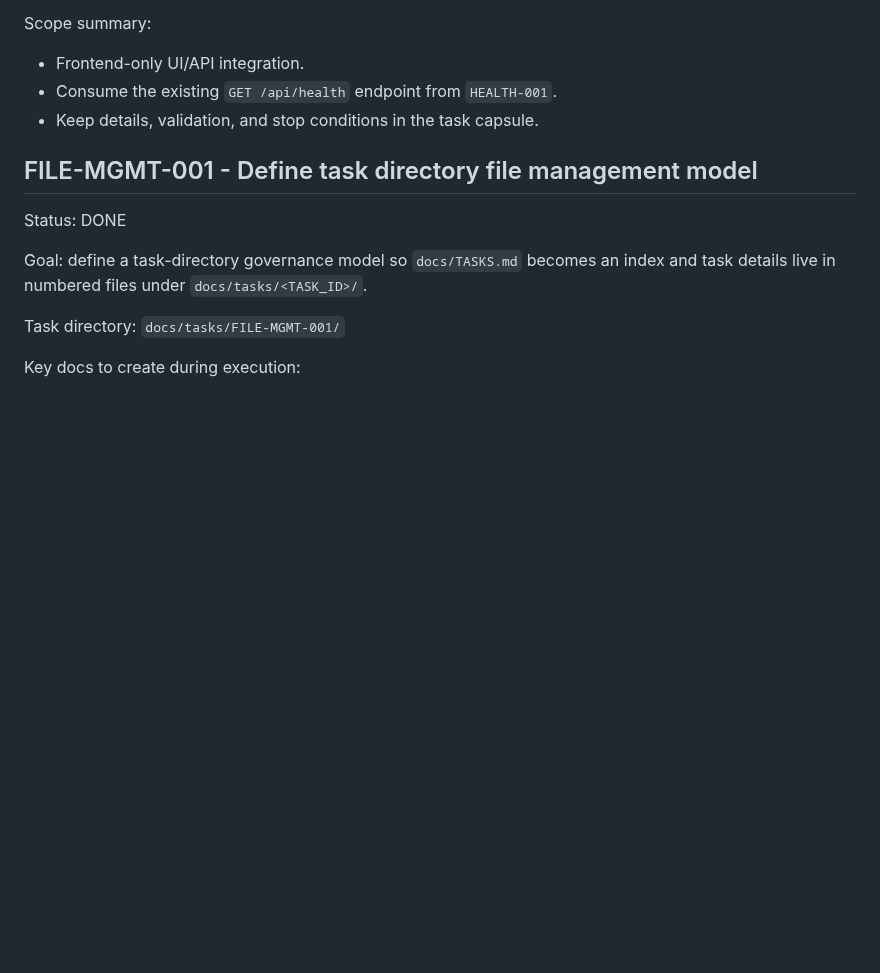
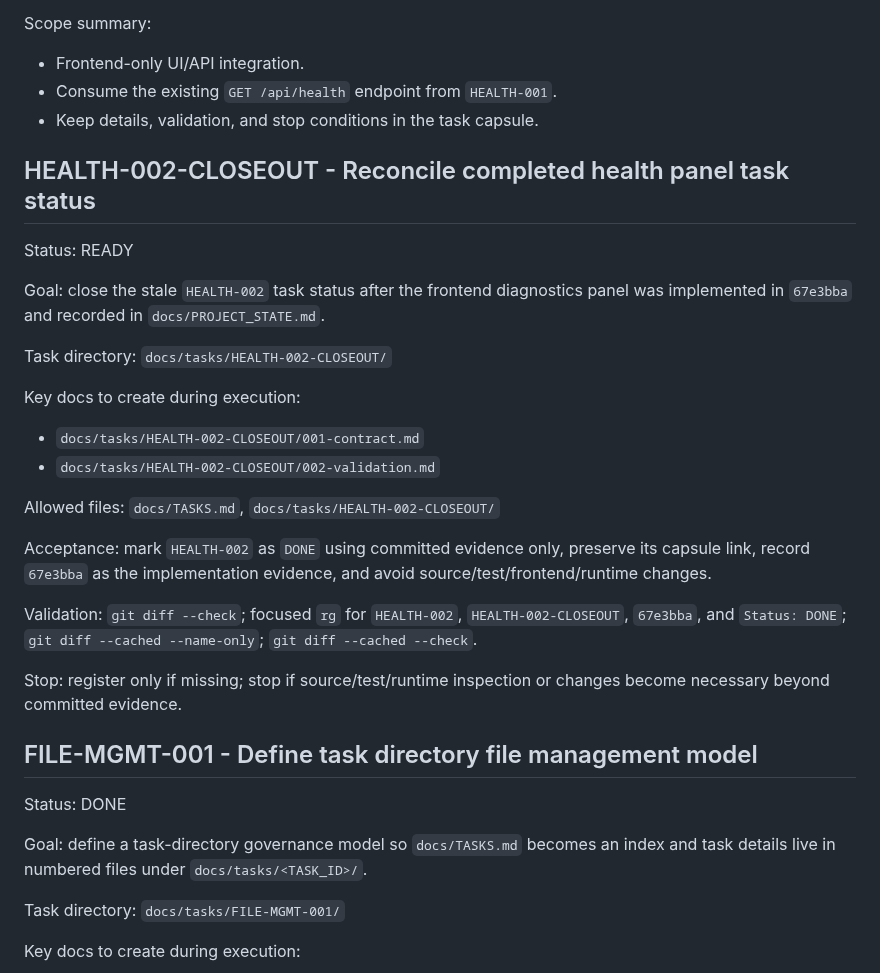
Before and after one commit to meengcoon/Diaries-system, a Markdown page: docs/TASKS.md, the part around the change. Rendered like a GitHub page; blank space fills up the shorter version.

Commit message:
docs: register health panel status closeout
HEALTH-002 has implementation evidence in 67e3bba and PROJECT_STATE already records the frontend panel, so this registers a narrow closeout task to reconcile the stale task index before feature work resumes.

Constraint: Missing task handling requires registration-only before implementation

Rejected: Mark HEALTH-002 DONE in this commit | would combine registration and execution

Confidence: high

Scope-risk: narrow

Directive: Execute HEALTH-002-CLOSEOUT separately using committed evidence only

Tested: git diff --check; focused rg for HEALTH-002-CLOSEOUT, 67e3bba, task path, and health panel fact; git diff --cached --name-only; git diff --cached --check

Not-tested: HEALTH-002-CLOSEOUT execution; source/runtime validation

```diff
--- a/docs/TASKS.md
+++ b/docs/TASKS.md
@@ -2151,6 +2151,33 @@ Scope summary:
 - Consume the existing `GET /api/health` endpoint from `HEALTH-001`.
 - Keep details, validation, and stop conditions in the task capsule.
 
+## HEALTH-002-CLOSEOUT - Reconcile completed health panel task status
+
+Status: READY
+
+Goal: close the stale `HEALTH-002` task status after the frontend diagnostics
+panel was implemented in `67e3bba` and recorded in `docs/PROJECT_STATE.md`.
+
+Task directory: `docs/tasks/HEALTH-002-CLOSEOUT/`
+
+Key docs to create during execution:
+
+- `docs/tasks/HEALTH-002-CLOSEOUT/001-contract.md`
+- `docs/tasks/HEALTH-002-CLOSEOUT/002-validation.md`
+
+Allowed files: `docs/TASKS.md`, `docs/tasks/HEALTH-002-CLOSEOUT/`
+
+Acceptance: mark `HEALTH-002` as `DONE` using committed evidence only, preserve
+its capsule link, record `67e3bba` as the implementation evidence, and avoid
+source/test/frontend/runtime changes.
+
+Validation: `git diff --check`; focused `rg` for `HEALTH-002`,
+`HEALTH-002-CLOSEOUT`, `67e3bba`, and `Status: DONE`; `git diff --cached
+--name-only`; `git diff --cached --check`.
+
+Stop: register only if missing; stop if source/test/runtime inspection or
+changes become necessary beyond committed evidence.
+
 ## FILE-MGMT-001 - Define task directory file management model
 
 Status: DONE
```
